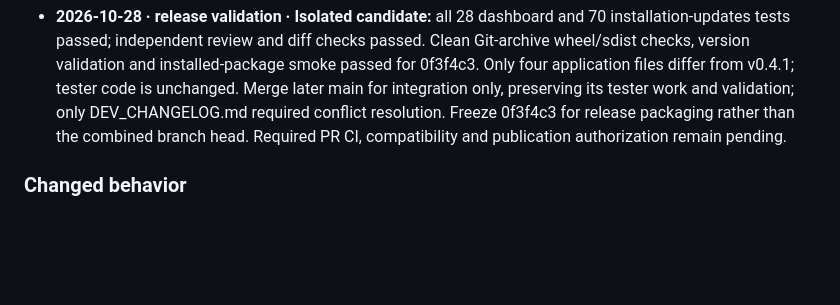
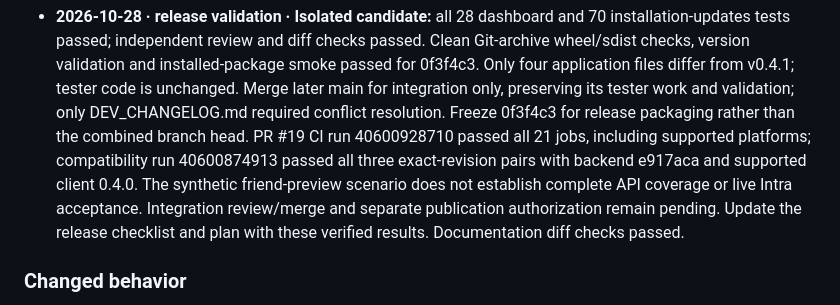
Before and after one commit to HeduroFR/42tui-client, a Markdown page: DEV_CHANGELOG.md, the part around the change. GitHub-like rendering; blank space fills up the shorter version.

Commit message:
fix(client): record verified 0.4.2 release checks

```diff
--- a/DEV_CHANGELOG.md
+++ b/DEV_CHANGELOG.md
@@ -42,7 +42,13 @@ instructions are in [distribution operations](docs/distribution.md#development-c
   code is unchanged. Merge later main for integration only, preserving its tester
   work and validation; only DEV_CHANGELOG.md required conflict resolution.
   Freeze 0f3f4c3 for release packaging rather than the combined branch head.
-  Required PR CI, compatibility and publication authorization remain pending.
+  PR #19 CI run 40600928710 passed all 21 jobs, including supported platforms;
+  compatibility run 40600874913 passed all three exact-revision pairs with
+  backend e917aca and supported client 0.4.0. The synthetic friend-preview
+  scenario does not establish complete API coverage or live Intra acceptance.
+  Integration review/merge and separate publication authorization remain pending.
+  Update the release checklist and plan with these verified results.
+  Documentation diff checks passed.
 
 ### Changed behavior
 
```
Also changed, not shown: TODO.md (+5 -2 lines), 1 other file.
